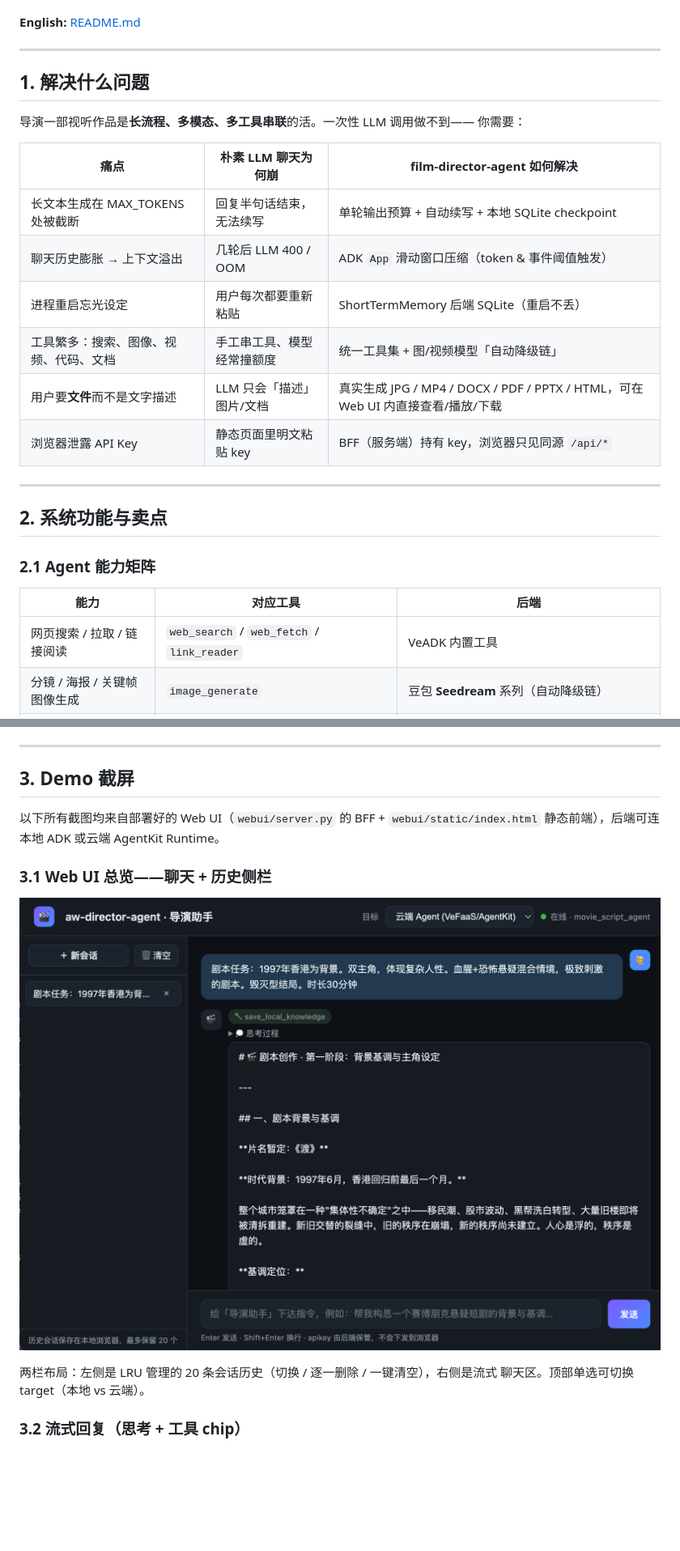
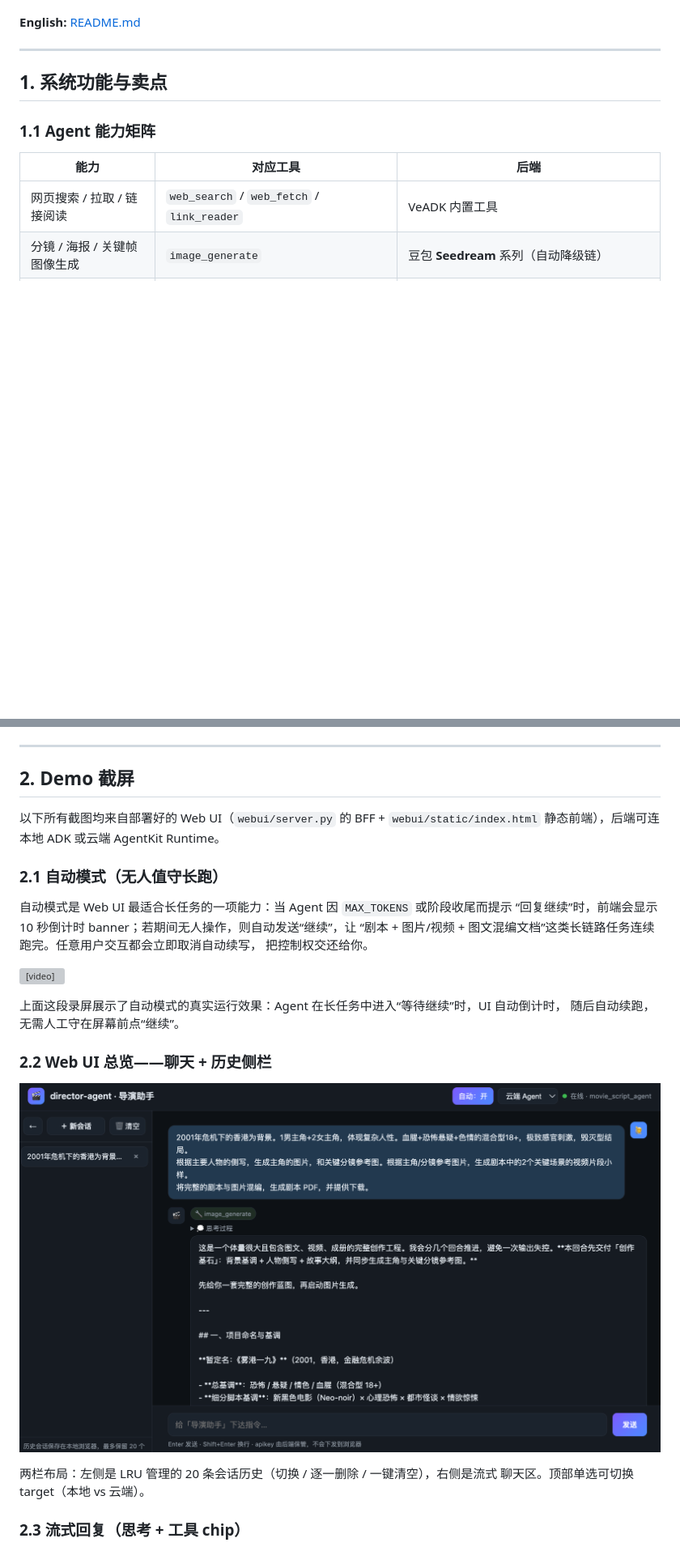
Before and after one commit to wanglongxiao/film-director-agent, a Markdown page: README.zh-CN.md, 2 parts joined by grey strips. Shown: that part at 81% size. GitHub-like rendering; pictures changed too: docs/screenshots/01-overview.png; blank space fills up the shorter version; grey boxes are pictures that could not be loaded.

```diff
--- a/README.zh-CN.md
+++ b/README.zh-CN.md
@@ -21,25 +21,9 @@ Development Kit）构建、以 **AgentKit Runtime** 形式发布的「导演助
 
 ***
 
-## 1. 解决什么问题
+## 1. 系统功能与卖点
 
-导演一部视听作品是**长流程、多模态、多工具串联**的活。一次性 LLM 调用做不到——
-你需要：
-
-| 痛点                      | 朴素 LLM 聊天为何崩      | film-director-agent 如何解决                                       |
-| ----------------------- | ----------------- | --------------------------------------------------------------- |
-| 长文本生成在 MAX\_TOKENS 处被截断 | 回复半句话结束，无法续写      | 单轮输出预算 + 自动续写 + 本地 SQLite checkpoint                            |
-| 聊天历史膨胀 → 上下文溢出          | 几轮后 LLM 400 / OOM | ADK `App` 滑动窗口压缩（token & 事件阈值触发）                                |
-| 进程重启忘光设定                | 用户每次都要重新粘贴        | ShortTermMemory 后端 SQLite（重启不丢）                                 |
-| 工具繁多：搜索、图像、视频、代码、文档     | 手工串工具、模型经常撞额度     | 统一工具集 + 图/视频模型「自动降级链」                                           |
-| 用户要**文件**而不是文字描述        | LLM 只会「描述」图片/文档   | 真实生成 JPG / MP4 / DOCX / PDF / PPTX / HTML，可在 Web UI 内直接查看/播放/下载 |
-| 浏览器泄露 API Key           | 静态页面里明文粘贴 key     | BFF（服务端）持有 key，浏览器只见同源 `/api/*`                                 |
-
-***
-
-## 2. 系统功能与卖点
-
-### 2.1 Agent 能力矩阵
+### 1.1 Agent 能力矩阵
 
 | 能力                                  | 对应工具                                              | 后端                                                                 |
 | ----------------------------------- | ------------------------------------------------- | ------------------------------------------------------------------ |
@@ -89,19 +73,31 @@ Development Kit）构建、以 **AgentKit Runtime** 形式发布的「导演助
 
 ***
 
-## 3. Demo 截屏
+## 2. Demo 截屏
 
 以下所有截图均来自部署好的 Web UI（`webui/server.py` 的 BFF + `webui/static/index.html`
 静态前端），后端可连本地 ADK 或云端 AgentKit Runtime。
 
-### 3.1 Web UI 总览——聊天 + 历史侧栏
+### 2.1 自动模式（无人值守长跑）
+
+自动模式是 Web UI 最适合长任务的一项能力：当 Agent 因 `MAX_TOKENS` 或阶段收尾而提示
+“回复继续”时，前端会显示 10 秒倒计时 banner；若期间无人操作，则自动发送“继续”，让
+“剧本 + 图片/视频 + 图文混编文档”这类长链路任务连续跑完。任意用户交互都会立即取消自动续写，
+把控制权交还给你。
+
+<video src="docs/screenshots/00-autorun.mp4" controls playsinline muted preload="metadata" style="width:100%;max-width:1100px;border-radius:12px;"></video>
+
+上面这段录屏展示了自动模式的真实运行效果：Agent 在长任务中进入“等待继续”时，UI 自动倒计时，
+随后自动续跑，无需人工守在屏幕前点“继续”。
+
+### 2.2 Web UI 总览——聊天 + 历史侧栏
 
 ![Web UI 总览](docs/screenshots/01-overview.png)
 
 两栏布局：左侧是 LRU 管理的 20 条会话历史（切换 / 逐一删除 / 一键清空），右侧是流式
 聊天区。顶部单选可切换 target（本地 vs 云端）。
 
-### 3.2 流式回复（思考 + 工具 chip）
+### 2.3 流式回复（思考 + 工具 chip）
 
 ![流式回复](docs/screenshots/02-streaming.png)
 
```
Also changed, not shown: other parts of README.zh-CN.md (+21 -5 lines), README.md (+40 -26 lines), docs/screenshots/05-pdf.png, 3 other files.
